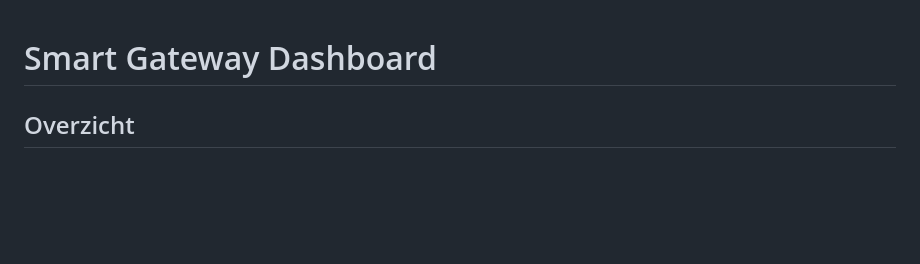
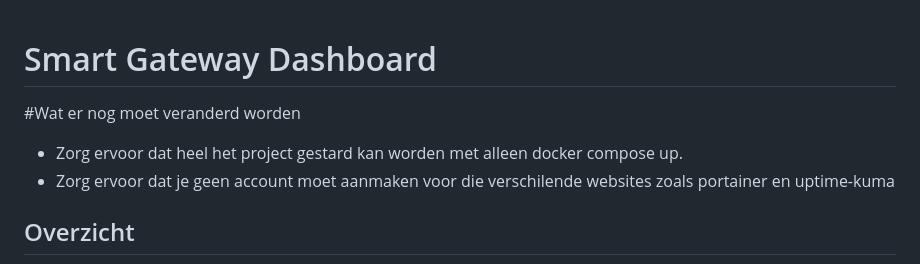
Before and after one commit to KevinBakeland/Opdracht-Cloud-computing, a Markdown page: readme.md, the part around the change. GitHub-like rendering; blank space fills up the shorter version.

Commit message:
Add section for project change requirements
Added a section outlining required changes for the project.

```diff
--- a/readme.md
+++ b/readme.md
@@ -1,4 +1,9 @@
 # Smart Gateway Dashboard
+
+#Wat er nog moet veranderd worden
+
+- Zorg ervoor dat heel het project gestard kan worden met alleen docker compose up.
+- Zorg ervoor dat je geen account moet aanmaken voor die verschilende websites zoals portainer en uptime-kuma
 
 ## Overzicht
 Dit project is een slimme gateway voor een live trading dashboard.
```
